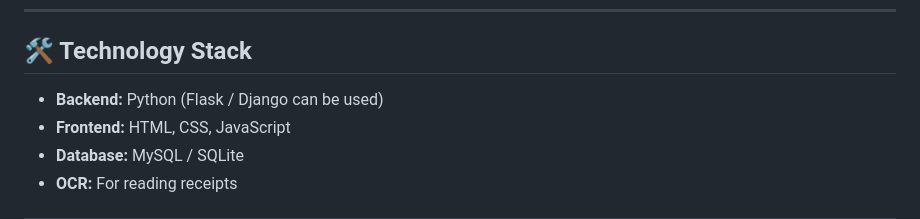
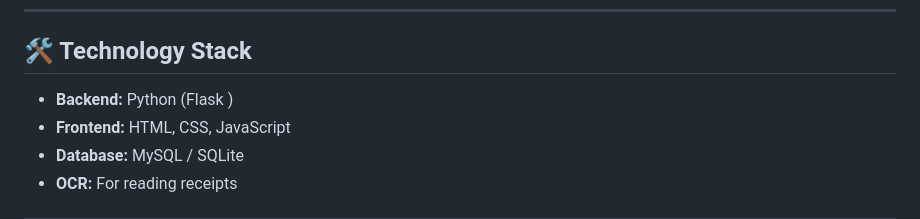
Before and after one commit to muskan12bh/Amalthea-Progect-Team-AGNION-, a Markdown page: README.md, the part around the change. Drawn GitHub-style.

```diff
--- a/README.md
+++ b/README.md
@@ -62,7 +62,7 @@ Team AGNION
 ---
 
 ## 🛠 Technology Stack
-- **Backend:** Python (Flask / Django can be used)
+- **Backend:** Python (Flask )
 - **Frontend:** HTML, CSS, JavaScript
 - **Database:** MySQL / SQLite
 - **OCR:** For reading receipts
```
